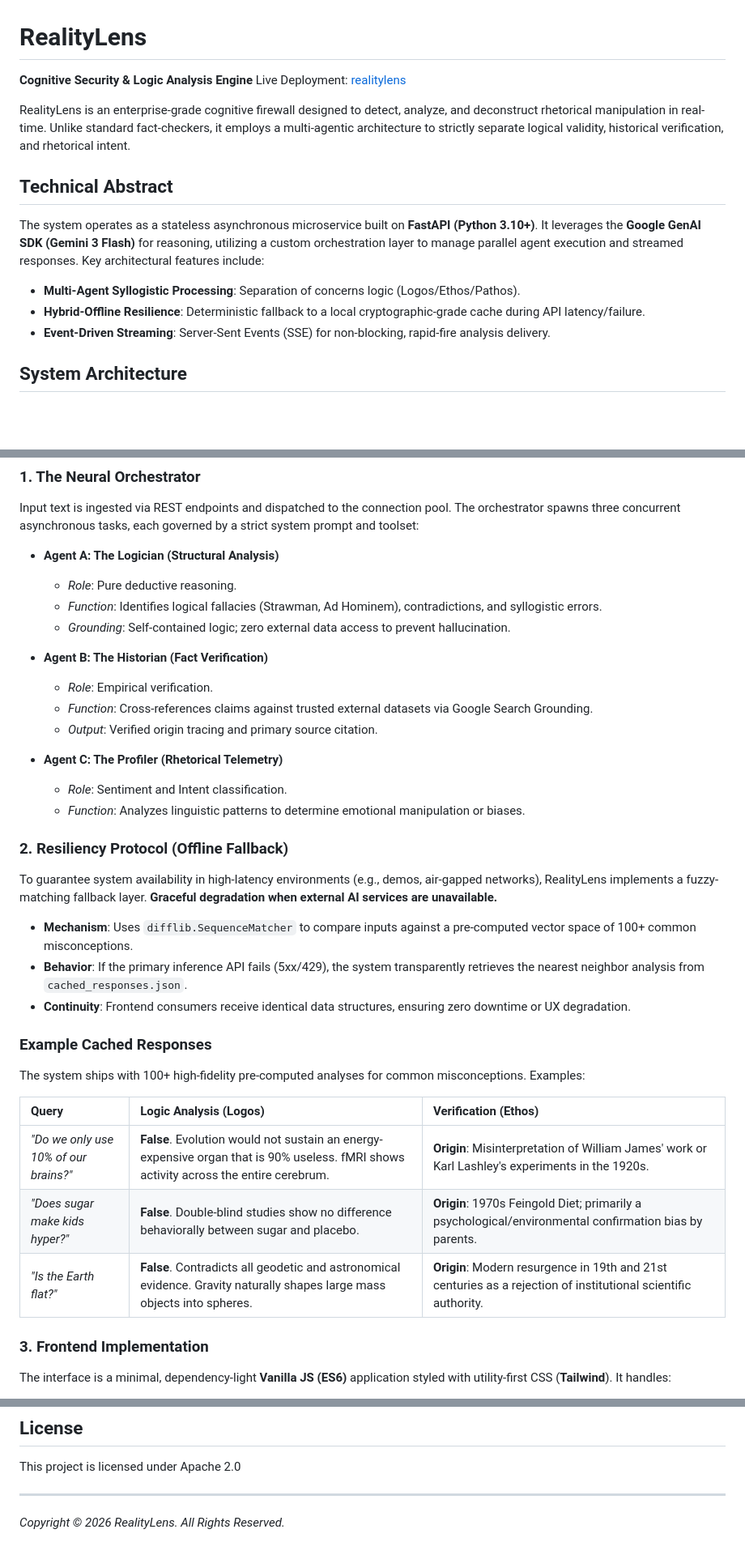
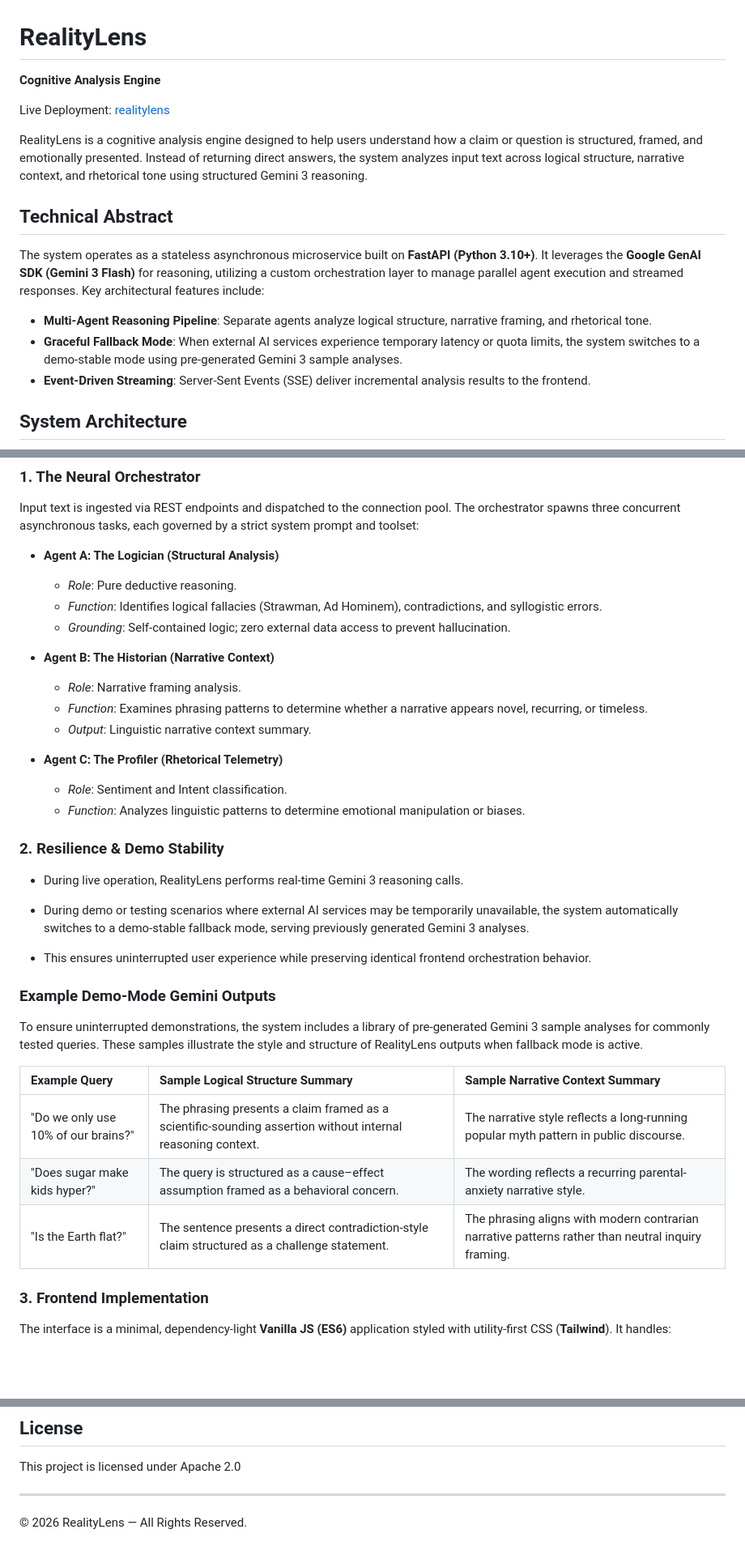
Before and after one commit to huntwter/Reality-lens, a Markdown page: README.md, 3 parts joined by grey strips. Shown at 81% size. GitHub-like rendering; blank space fills up the shorter version.

Commit message:
Revise README for clarity and detail enhancement
Updated the project description and clarified the functionality of the cognitive analysis engine. Enhanced the explanation of agents and added details about resilience and demo stability.

```diff
--- a/README.md
+++ b/README.md
@@ -1,17 +1,18 @@
 # RealityLens
 
-**Cognitive Security & Logic Analysis Engine**
+**Cognitive Analysis Engine**
+
 Live Deployment: [realitylens](https://realitylens.onrender.com)
 
-RealityLens is an enterprise-grade cognitive firewall designed to detect, analyze, and deconstruct rhetorical manipulation in real-time. Unlike standard fact-checkers, it employs a multi-agentic architecture to strictly separate logical validity, historical verification, and rhetorical intent.
+RealityLens is a cognitive analysis engine designed to help users understand how a claim or question is structured, framed, and emotionally presented. Instead of returning direct answers, the system analyzes input text across logical structure, narrative context, and rhetorical tone using structured Gemini 3 reasoning.
 
 ## Technical Abstract
 
 The system operates as a stateless asynchronous microservice built on **FastAPI (Python 3.10+)**. It leverages the **Google GenAI SDK (Gemini 3 Flash)** for reasoning, utilizing a custom orchestration layer to manage parallel agent execution and streamed responses. Key architectural features include:
 
-*   **Multi-Agent Syllogistic Processing**: Separation of concerns logic (Logos/Ethos/Pathos).
-*   **Hybrid-Offline Resilience**: Deterministic fallback to a local cryptographic-grade cache during API latency/failure.
-*   **Event-Driven Streaming**: Server-Sent Events (SSE) for non-blocking, rapid-fire analysis delivery.
+*  **Multi-Agent Reasoning Pipeline**: Separate agents analyze logical structure, narrative framing, and rhetorical tone.
+*  **Graceful Fallback Mode**: When external AI services experience temporary latency or quota limits, the system switches to a demo-stable mode using pre-generated Gemini 3 sample analyses.
+*  **Event-Driven Streaming**: Server-Sent Events (SSE) deliver incremental analysis results to the frontend.
 
 ## System Architecture
 
@@ -43,31 +44,36 @@ Input text is ingested via REST endpoints and dispatched to the connection pool.
     *   *Function*: Identifies logical fallacies (Strawman, Ad Hominem), contradictions, and syllogistic errors.
     *   *Grounding*: Self-contained logic; zero external data access to prevent hallucination.
 
-*   **Agent B: The Historian (Fact Verification)**
-    *   *Role*: Empirical verification.
-    *   *Function*: Cross-references claims against trusted external datasets via Google Search Grounding.
-    *   *Output*: Verified origin tracing and primary source citation.
+*   **Agent B: The Historian (Narrative Context)**
+    *   *Role*: Narrative framing analysis.
+    *   *Function*: Examines phrasing patterns to determine whether a narrative appears novel, recurring, or timeless.
+    *   *Output*: Linguistic narrative context summary.
 
 *   **Agent C: The Profiler (Rhetorical Telemetry)**
     *   *Role*: Sentiment and Intent classification.
     *   *Function*: Analyzes linguistic patterns to determine emotional manipulation or biases.
 
-### 2. Resiliency Protocol (Offline Fallback)
-To guarantee system availability in high-latency environments (e.g., demos, air-gapped networks), RealityLens implements a fuzzy-matching fallback layer.
-**Graceful degradation when external AI services are unavailable.**
 
-*   **Mechanism**: Uses `difflib.SequenceMatcher` to compare inputs against a pre-computed vector space of 100+ common misconceptions.
-*   **Behavior**: If the primary inference API fails (5xx/429), the system transparently retrieves the nearest neighbor analysis from `cached_responses.json`.
-*   **Continuity**: Frontend consumers receive identical data structures, ensuring zero downtime or UX degradation.
+### 2. Resilience & Demo Stability
 
-### Example Cached Responses
-The system ships with 100+ high-fidelity pre-computed analyses for common misconceptions. Examples:
+- During live operation, RealityLens performs real-time Gemini 3 reasoning calls.
 
-| Query | Logic Analysis (Logos) | Verification (Ethos) |
+- During demo or testing scenarios where external AI services may be temporarily unavailable, the system automatically switches to a demo-stable fallback mode, serving previously generated Gemini 3 analyses.
+
+- This ensures uninterrupted user experience while preserving identical frontend orchestration behavior.
+
+
+### Example Demo-Mode Gemini Outputs
+
+To ensure uninterrupted demonstrations, the system includes a library of pre-generated Gemini 3 sample analyses for commonly tested queries. These samples illustrate the style and structure of RealityLens outputs when fallback mode is active.
+
+
+| Example Query | Sample Logical Structure Summary | Sample Narrative Context Summary |
 | :--- | :--- | :--- |
-| *"Do we only use 10% of our brains?"* | **False**. Evolution would not sustain an energy-expensive organ that is 90% useless. fMRI shows activity across the entire cerebrum. | **Origin**: Misinterpretation of William James' work or Karl Lashley's experiments in the 1920s. |
-| *"Does sugar make kids hyper?"* | **False**. Double-blind studies show no difference behaviorally between sugar and placebo. | **Origin**: 1970s Feingold Diet; primarily a psychological/environmental confirmation bias by parents. |
-| *"Is the Earth flat?"* | **False**. Contradicts all geodetic and astronomical evidence. Gravity naturally shapes large mass objects into spheres. | **Origin**: Modern resurgence in 19th and 21st centuries as a rejection of institutional scientific authority. |
+| "Do we only use 10% of our brains?" | The phrasing presents a claim framed as a scientific-sounding assertion without internal reasoning context. | The narrative style reflects a long-running popular myth pattern in public discourse. |
+| "Does sugar make kids hyper?" | The query is structured as a cause–effect assumption framed as a behavioral concern. | The wording reflects a recurring parental-anxiety narrative style. |
+| "Is the Earth flat?" | The sentence presents a direct contradiction-style claim structured as a challenge statement. | The phrasing aligns with modern contrarian narrative patterns rather than neutral inquiry framing. |
+
 
 ### 3. Frontend Implementation
 The interface is a minimal, dependency-light **Vanilla JS (ES6)** application styled with utility-first CSS (**Tailwind**). It handles:
@@ -117,4 +123,4 @@ This project is licensed under Apache 2.0
 
 ---
 
-*Copyright © 2026 RealityLens. All Rights Reserved.*
+© 2026 RealityLens — All Rights Reserved.
```
Also changed, not shown: other parts of README.md (+1 -1 lines).
